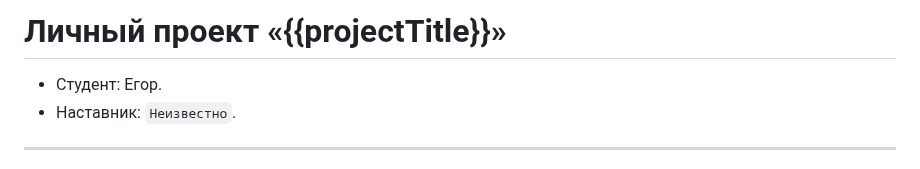
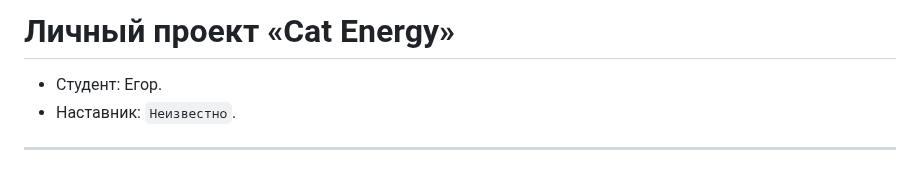
Before and after one commit to YegorMihailov/CatEnergy-3.0, a Markdown page: Readme.md, the part around the change. Drawn GitHub-style.

```diff
--- a/Readme.md
+++ b/Readme.md
@@ -1,4 +1,4 @@
-# Личный проект «{{projectTitle}}»
+# Личный проект «Cat Energy»
 
 * Студент: Егор.
 * Наставник: `Неизвестно`.
```
